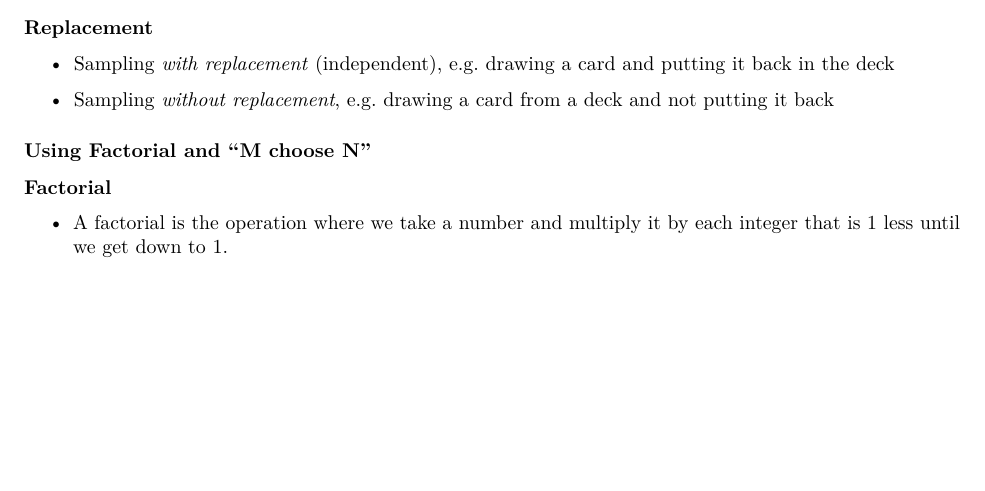
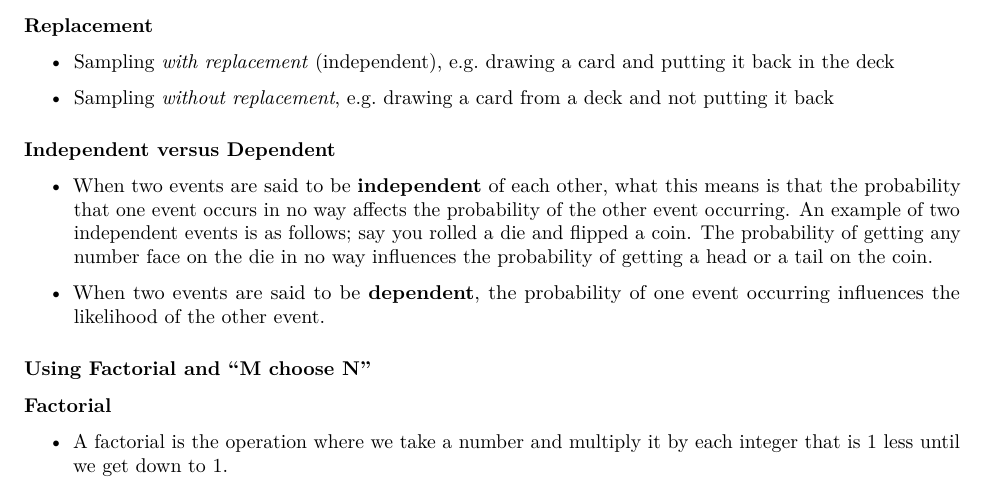
Before and after one commit to kathgironpe/data-science-course-notes, an R Markdown document (data-science-math-skills/data-science-math.Rmd): part of page 8 of 10, cut so that both start at the same text, the shorter picture padded with empty space. Rendered offline with R 4.5, knitr and Pandoc, then LaTeX, with nearby package versions.

Commit message:
Independent events versus dependent events

```diff
--- a/data-science-math-skills/data-science-math.Rmd
+++ b/data-science-math-skills/data-science-math.Rmd
@@ -386,6 +386,13 @@ Those who studied Discrete Mathematics or read a book about it will probably jus
 * Sampling *without replacement*, e.g. drawing a card from a deck and not putting it back
 
 
+#### Independent versus Dependent
+
+* When two events are said to be **independent** of each other, what this means is that the probability that one event occurs in no way affects the probability of the other event occurring. An example of two independent events is as follows; say you rolled a die and flipped a coin. The probability of getting any number face on the die in no way influences the probability of getting a head or a tail on the coin.
+
+* When two events are said to be **dependent**, the probability of one event occurring influences the likelihood of the other event.
+
+
 ### Using Factorial and "M choose N"
 
 
```
